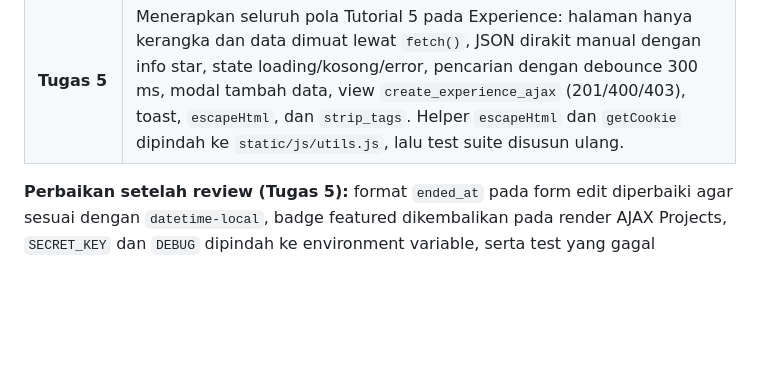
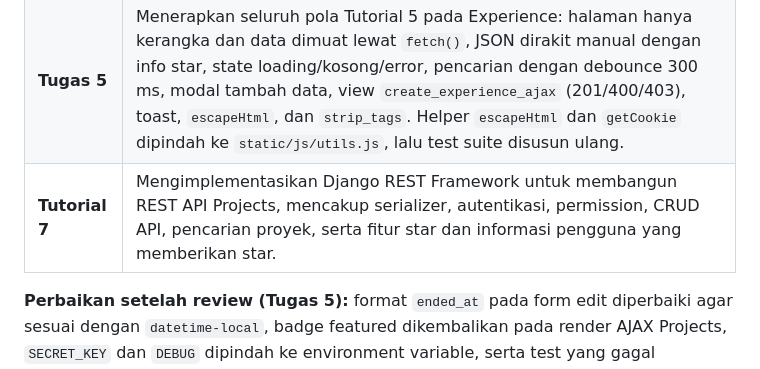
Before and after one commit to ervhinoaryoseto-del/myportofolio, a Markdown page: README.md, the part around the change. Rendered like a GitHub page; blank space fills up the shorter version.

Commit message:
docs: Update README with Tutorial 7 details

```diff
--- a/README.md
+++ b/README.md
@@ -99,6 +99,7 @@ python manage.py test
 | **Tugas 4** | Menerapkan otorisasi pada Experience: star, peran Editor lewat Django Group dengan helper `is_editor_user()`, pembatasan di view (HTTP 403), dan tombol aksi yang disesuaikan dengan peran. |
 | **Tutorial 5** | Mengubah halaman Projects menjadi AJAX: endpoint JSON dengan info star, pencarian dengan debouncing, modal tambah proyek dengan Fetch API, toast, dan perlindungan XSS. |
 | **Tugas 5** | Menerapkan seluruh pola Tutorial 5 pada Experience: halaman hanya kerangka dan data dimuat lewat `fetch()`, JSON dirakit manual dengan info star, state loading/kosong/error, pencarian dengan debounce 300 ms, modal tambah data, view `create_experience_ajax` (201/400/403), toast, `escapeHtml`, dan `strip_tags`. Helper `escapeHtml` dan `getCookie` dipindah ke `static/js/utils.js`, lalu test suite disusun ulang. |
+| **Tutorial 7** | Mengimplementasikan Django REST Framework untuk membangun REST API Projects, mencakup serializer, autentikasi, permission, CRUD API, pencarian proyek, serta fitur star dan informasi pengguna yang memberikan star. |
 
 **Perbaikan setelah review (Tugas 5):** format `ended_at` pada form edit diperbaiki agar sesuai dengan `datetime-local`, badge featured dikembalikan pada render AJAX Projects, `SECRET_KEY` dan `DEBUG` dipindah ke environment variable, serta test yang gagal diperbarui.
 
```
